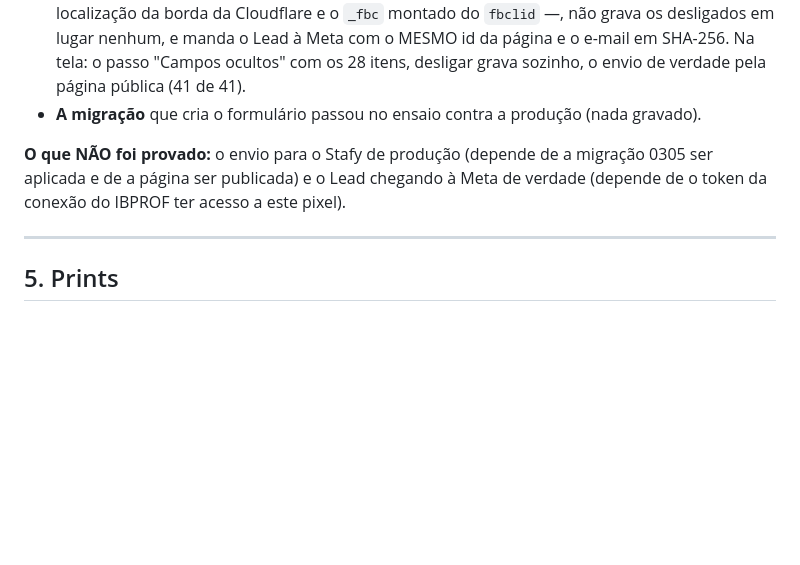
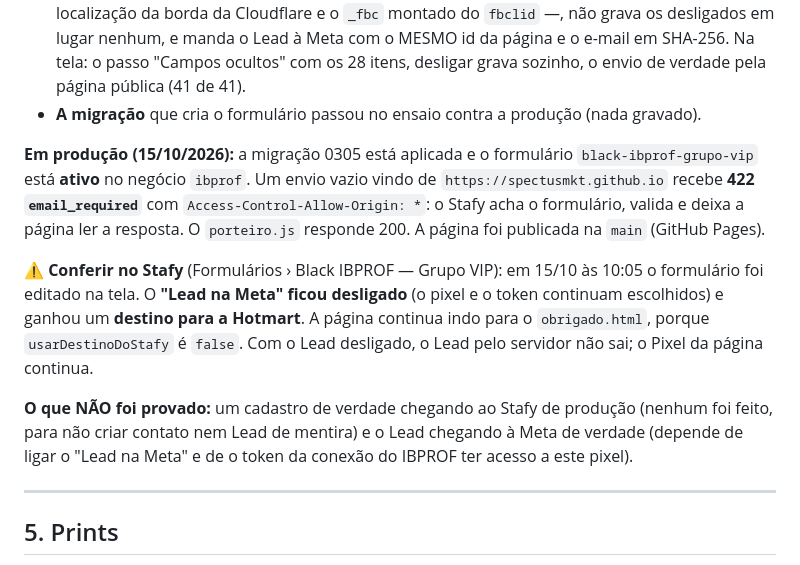
Before and after one commit to spectusmkt/black-ibprof, a Markdown page: integracoes/COMO-INTEGRAR-COM-O-STAFY.md, the part around the change. Rendered like a GitHub page; blank space fills up the shorter version.

Commit message:
Integracao com o Stafy: o estado em producao (formulario ativo, endereco conferido) e o que conferir no Stafy
Co-Authored-By: Claude Opus 5.5 <noreply@anthropic.com>

```diff
--- a/integracoes/COMO-INTEGRAR-COM-O-STAFY.md
+++ b/integracoes/COMO-INTEGRAR-COM-O-STAFY.md
@@ -228,9 +228,19 @@ sai da máquina.
   ocultos" com os 28 itens, desligar grava sozinho, o envio de verdade pela página pública (41 de 41).
 - **A migração** que cria o formulário passou no ensaio contra a produção (nada gravado).
 
-**O que NÃO foi provado:** o envio para o Stafy de produção (depende de a migração 0305 ser aplicada e
-de a página ser publicada) e o Lead chegando à Meta de verdade (depende de o token da conexão do IBPROF
-ter acesso a este pixel).
+**Em produção (15/10/2026):** a migração 0305 está aplicada e o formulário `black-ibprof-grupo-vip`
+está **ativo** no negócio `ibprof`. Um envio vazio vindo de `https://spectusmkt.github.io` recebe **422
+`email_required`** com `Access-Control-Allow-Origin: *`: o Stafy acha o formulário, valida e deixa a página
+ler a resposta. O `porteiro.js` responde 200. A página foi publicada na `main` (GitHub Pages).
+
+⚠️ **Conferir no Stafy** (Formulários › Black IBPROF — Grupo VIP): em 15/10 às 10:05 o formulário foi
+editado na tela. O **"Lead na Meta" ficou desligado** (o pixel e o token continuam escolhidos) e ganhou um
+**destino para a Hotmart**. A página continua indo para o `obrigado.html`, porque `usarDestinoDoStafy` é
+`false`. Com o Lead desligado, o Lead pelo servidor não sai; o Pixel da página continua.
+
+**O que NÃO foi provado:** um cadastro de verdade chegando ao Stafy de produção (nenhum foi feito, para
+não criar contato nem Lead de mentira) e o Lead chegando à Meta de verdade (depende de ligar o "Lead na
+Meta" e de o token da conexão do IBPROF ter acesso a este pixel).
 
 ---
 
```
